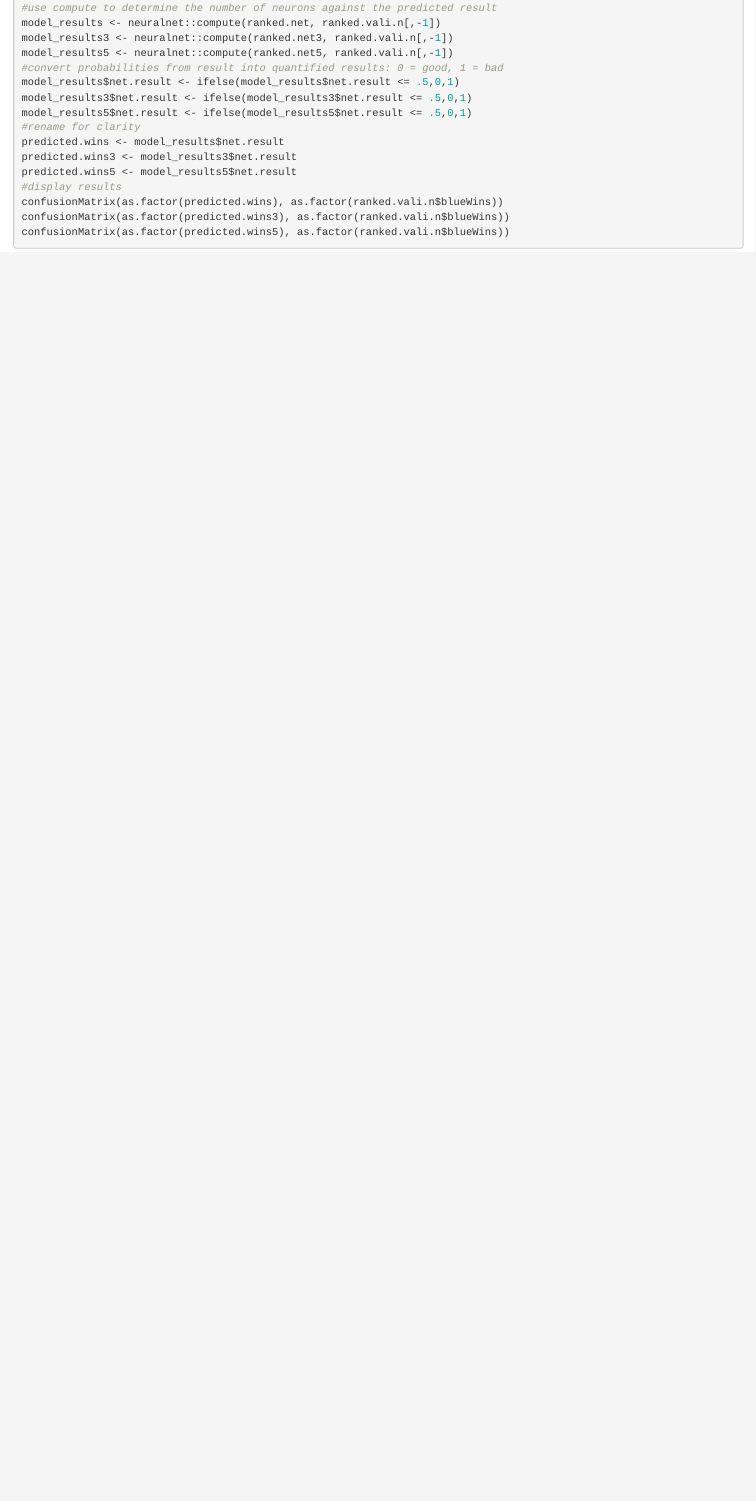
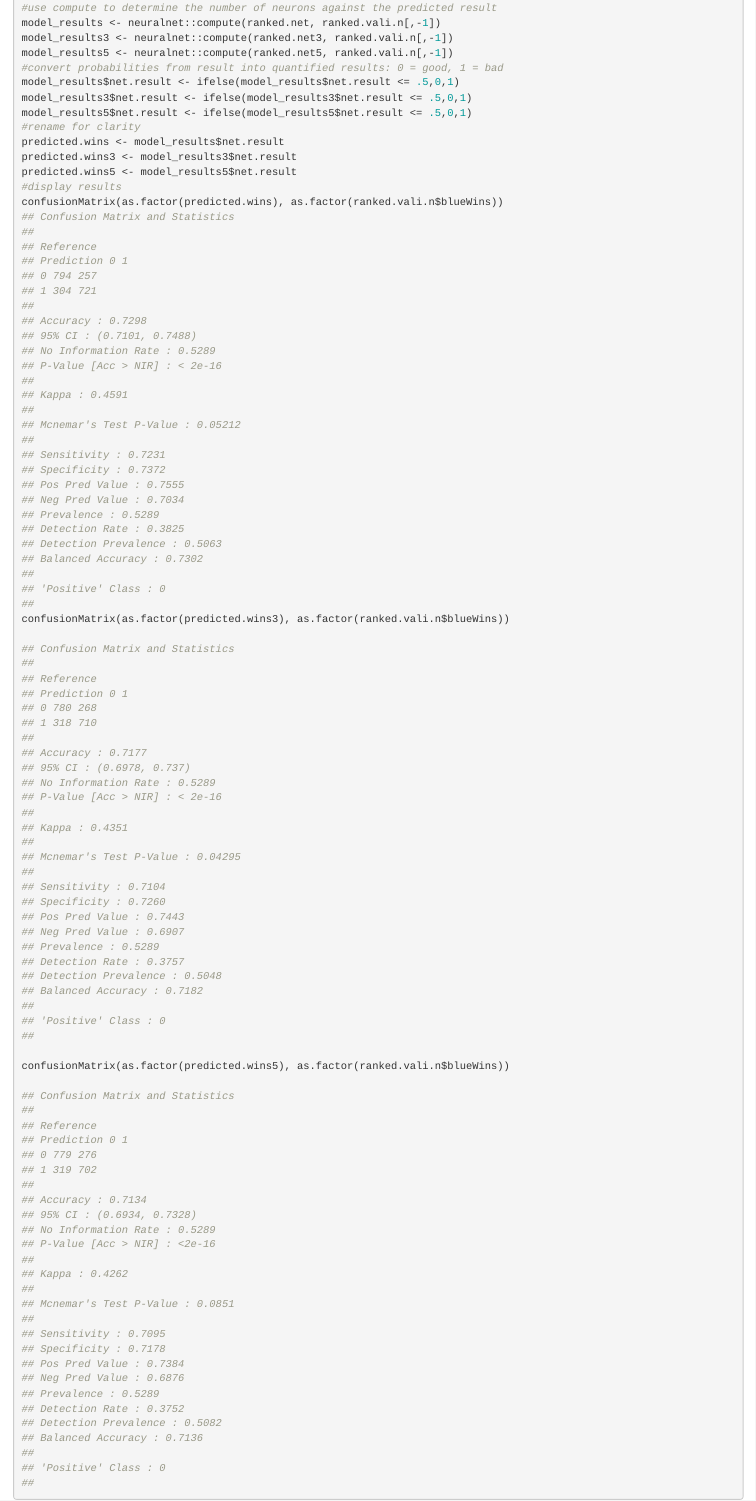
Before and after one commit to GabrielV1091/personal-website, an R Markdown document (content/project/internal-project-2/index.Rmd): the page in a window 1100 px wide, from 760 px down. Rendered offline with R 4.5, knitr and Pandoc, with nearby package versions.

Commit message:
finalized league ML post and edited projects, menu, and skills

````diff
--- a/config/_default/menus.yaml
+++ b/config/_default/menus.yaml
@@ -7,12 +7,15 @@ main:
   - name: Home
     url: '#about'
     weight: 10
+  - name: Skills
+    url: '#skills'
+    weight: 20
   - name: Experience
     url: '#experience'
-    weight: 20
+    weight: 30
   - name: Projects
     url: '#projects'
-    weight: 30
+    weight: 40
   - name: Contact
     url: '#contact'
-    weight: 40
+    weight: 50
--- a/content/project/internal-project-2/index.Rmd
+++ b/content/project/internal-project-2/index.Rmd
@@ -56,6 +56,93 @@ predicted.wins3 <- model_results3$net.result
 predicted.wins5 <- model_results5$net.result
 #display results
 confusionMatrix(as.factor(predicted.wins), as.factor(ranked.vali.n$blueWins))
+## Confusion Matrix and Statistics
+##
+## Reference
+## Prediction 0 1
+## 0 794 257
+## 1 304 721
+##
+## Accuracy : 0.7298
+## 95% CI : (0.7101, 0.7488)
+## No Information Rate : 0.5289
+## P-Value [Acc > NIR] : < 2e-16
+##
+## Kappa : 0.4591
+##
+## Mcnemar's Test P-Value : 0.05212
+##
+## Sensitivity : 0.7231
+## Specificity : 0.7372
+## Pos Pred Value : 0.7555
+## Neg Pred Value : 0.7034
+## Prevalence : 0.5289
+## Detection Rate : 0.3825
+## Detection Prevalence : 0.5063
+## Balanced Accuracy : 0.7302
+##
+## 'Positive' Class : 0
+##
 confusionMatrix(as.factor(predicted.wins3), as.factor(ranked.vali.n$blueWins))
+
+## Confusion Matrix and Statistics
+##
+## Reference
+## Prediction 0 1
+## 0 780 268
+## 1 318 710
+##
+## Accuracy : 0.7177
+## 95% CI : (0.6978, 0.737)
+## No Information Rate : 0.5289
+## P-Value [Acc > NIR] : < 2e-16
+##
+## Kappa : 0.4351
+##
+## Mcnemar's Test P-Value : 0.04295
+##
+## Sensitivity : 0.7104
+## Specificity : 0.7260
+## Pos Pred Value : 0.7443
+## Neg Pred Value : 0.6907
+## Prevalence : 0.5289
+## Detection Rate : 0.3757
+## Detection Prevalence : 0.5048
+## Balanced Accuracy : 0.7182
+##
+## 'Positive' Class : 0
+##
+
 confusionMatrix(as.factor(predicted.wins5), as.factor(ranked.vali.n$blueWins))
+
+## Confusion Matrix and Statistics
+##
+## Reference
+## Prediction 0 1
+## 0 779 276
+## 1 319 702
+##
+## Accuracy : 0.7134
+## 95% CI : (0.6934, 0.7328)
+## No Information Rate : 0.5289
+## P-Value [Acc > NIR] : <2e-16
+##
+## Kappa : 0.4262
+##
+## Mcnemar's Test P-Value : 0.0851
+##
+## Sensitivity : 0.7095
+## Specificity : 0.7178
+## Pos Pred Value : 0.7384
+## Neg Pred Value : 0.6876
+## Prevalence : 0.5289
+## Detection Rate : 0.3752
+## Detection Prevalence : 0.5082
+## Balanced Accuracy : 0.7136
+##
+## 'Positive' Class : 0
+##
+
 ```
+
+With a Neural Network being fed the first 10 minutes of game information, we can see that the accuracy of this model is approximately 71%, regardless of the number of nodes included in the neural network. While this is not a very high accuracy, this is still a respectable result given just how many conditionals beyond the first 10 minutes of a match occur. While this algorithm is just one of many, an ensemble of other algorithms can be constructed in order to gain an even more accurate model, as the ensemble would vote in favor of the majority of results from the various algorithms. This sole method should not be used to justify or be the primary means of game balance, but it is still a beneficial tool for developers to use to entertain various different metrics that can occur to see what aspect of the game could warrant attention or changes.
````
Also changed, not shown: content/home/projects.md (+4 -4 lines), content/home/skills.md (+11 -10 lines), content/project/internal-project-2/index.html, content/project/internal-project-2/index.Rmd (4 more changed lines).
